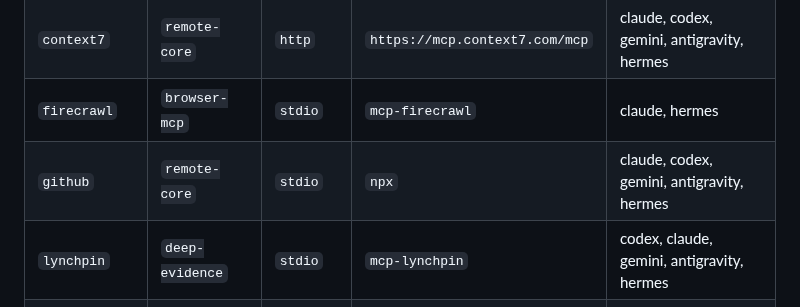
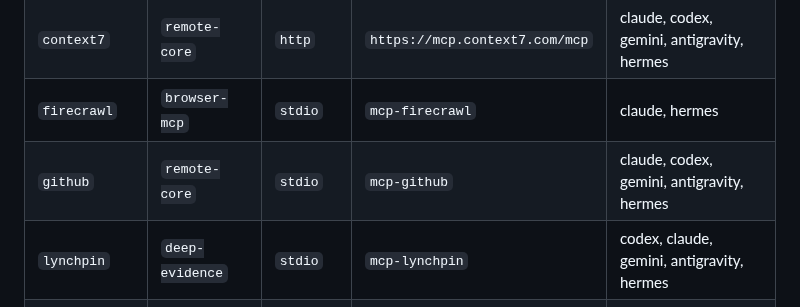
Before and after one commit to Sinity/sinnix, a Markdown page: docs/agent-environment.md, the part around the change. GitHub-like rendering.

Commit message:
docs(agents): reflect packaged GitHub MCP command

```diff
--- a/docs/agent-environment.md
+++ b/docs/agent-environment.md
@@ -71,7 +71,7 @@ Servers: context7, github, lynchpin, sinex.
 | `chrome-devtools` | `browser-mcp` | `stdio` | `mcp-chrome-devtools` | claude, codex, gemini |
 | `context7` | `remote-core` | `http` | `https://mcp.context7.com/mcp` | claude, codex, gemini, antigravity, hermes |
 | `firecrawl` | `browser-mcp` | `stdio` | `mcp-firecrawl` | claude, hermes |
-| `github` | `remote-core` | `stdio` | `npx` | claude, codex, gemini, antigravity, hermes |
+| `github` | `remote-core` | `stdio` | `mcp-github` | claude, codex, gemini, antigravity, hermes |
 | `lynchpin` | `deep-evidence` | `stdio` | `mcp-lynchpin` | codex, claude, gemini, antigravity, hermes |
 | `polylogue` | `recall` | `stdio` | `mcp-polylogue` |  |
 | `rea` | `binary-analysis` | `stdio` | `rea` | claude, codex, gemini, hermes |
```
